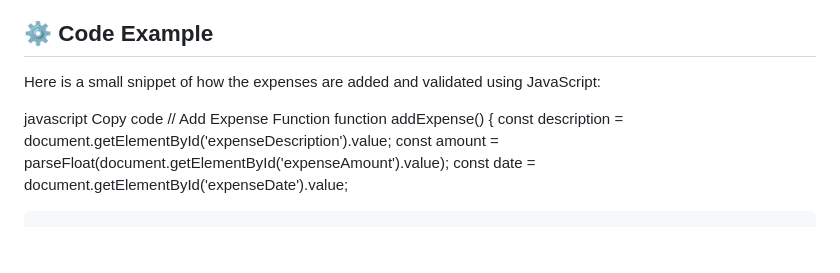
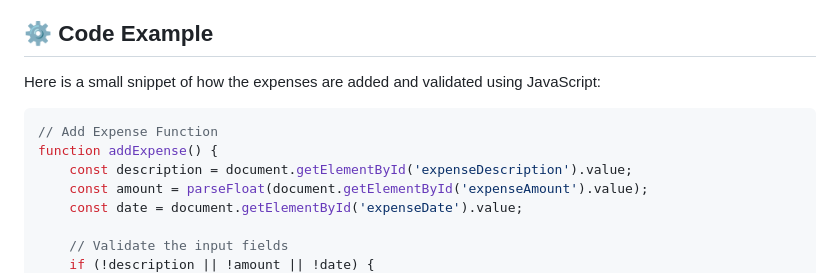
Before and after one commit to AhmedMohammed-Dev/Expense-Tracker, a Markdown page: README.md, the part around one of its changes. Rendered like a GitHub page; blank space fills up the shorter version.

````diff
--- a/README.md
+++ b/README.md
@@ -54,8 +54,7 @@ Your expenses will be listed in order with their total calculated at the bottom.
 ## ⚙️ Code Example
 Here is a small snippet of how the expenses are added and validated using JavaScript:
 
-javascript
-Copy code
+```javascript
 // Add Expense Function
 function addExpense() {
     const description = document.getElementById('expenseDescription').value;
````
Also changed, not shown: other parts of README.md (+1 -0 lines).
